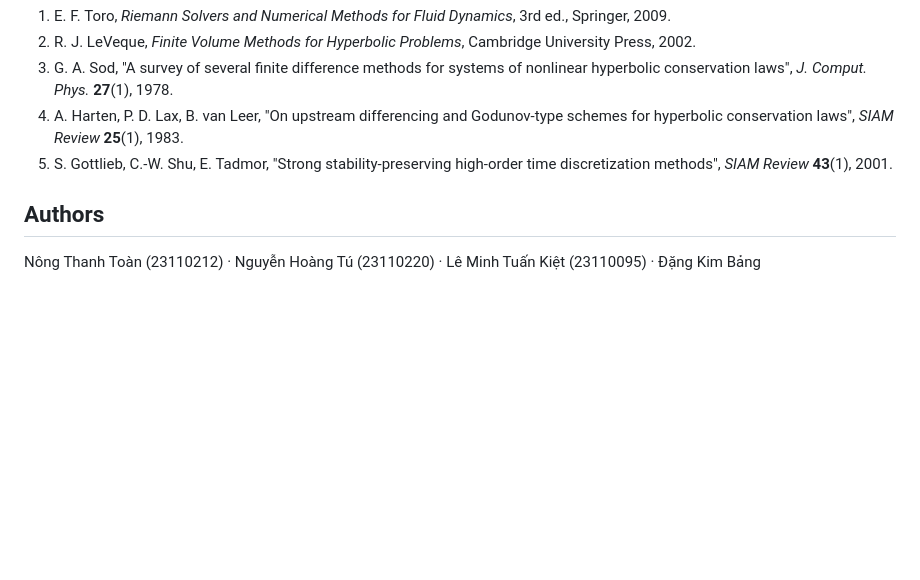
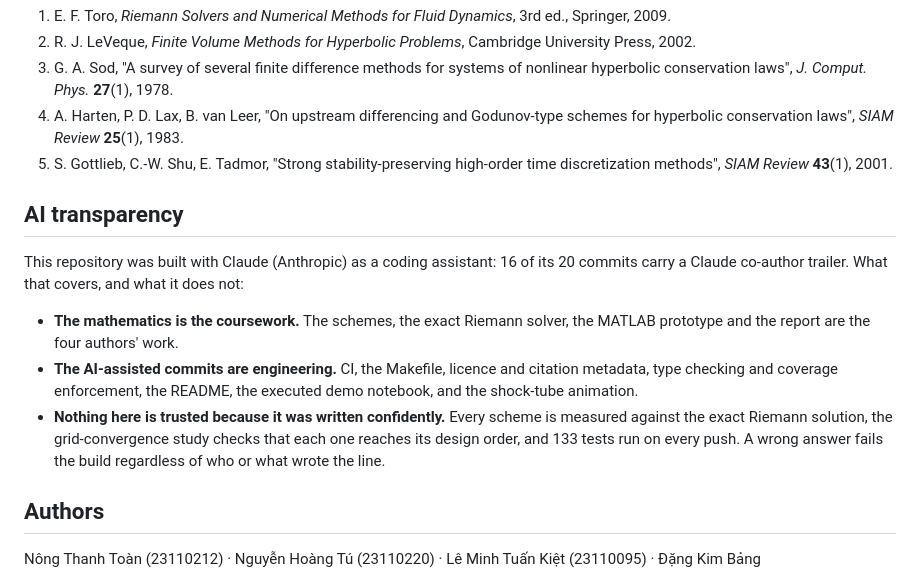
Before and after one commit to tu-h-nguyn/The-Finite-Volume-Method-for-One-Dimensional-Euler-Equations, a Markdown page: README.md, the part around the change. GitHub-like rendering; blank space fills up the shorter version.

Commit message:
Add an AI transparency note
The FlyRank internship repository carries one and these did not, which is
the inconsistency worth fixing: disclosing on one project and not the
next is harder to explain than disclosing on all of them, and the commit
history is public either way.

The note states the split the history actually shows — the mathematics
and the written work on one side, the engineering and editing done with
assistance on the other — and names the checks that make the distinction
moot for correctness.

Co-Authored-By: Claude Opus 5 <noreply@anthropic.com>
Claude-Session: https://claude.ai/code/session_01KbZHfWWEEsDNzCEYAcTz9C

```diff
--- a/README.md
+++ b/README.md
@@ -262,6 +262,21 @@ lại bằng một lệnh duy nhất: `make results`.
 4. A. Harten, P. D. Lax, B. van Leer, "On upstream differencing and Godunov-type schemes for hyperbolic conservation laws", *SIAM Review* **25**(1), 1983.
 5. S. Gottlieb, C.-W. Shu, E. Tadmor, "Strong stability-preserving high-order time discretization methods", *SIAM Review* **43**(1), 2001.
 
+## AI transparency
+
+This repository was built with Claude (Anthropic) as a coding assistant: 16 of its 20
+commits carry a Claude co-author trailer. What that covers, and what it does not:
+
+- **The mathematics is the coursework.** The schemes, the exact Riemann solver, the
+  MATLAB prototype and the report are the four authors' work.
+- **The AI-assisted commits are engineering.** CI, the Makefile, licence and citation
+  metadata, type checking and coverage enforcement, the README, the executed demo
+  notebook, and the shock-tube animation.
+- **Nothing here is trusted because it was written confidently.** Every scheme is
+  measured against the exact Riemann solution, the grid-convergence study checks that
+  each one reaches its design order, and 133 tests run on every push. A wrong answer
+  fails the build regardless of who or what wrote the line.
+
 ## Authors
 
 Nông Thanh Toàn (23110212) · Nguyễn Hoàng Tú (23110220) ·
```
